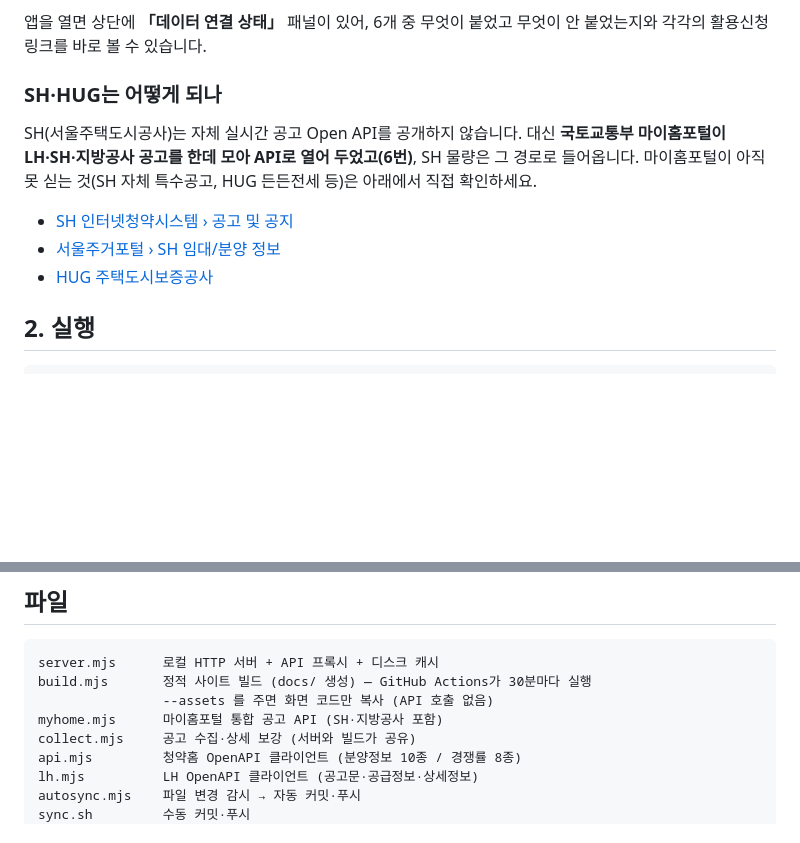
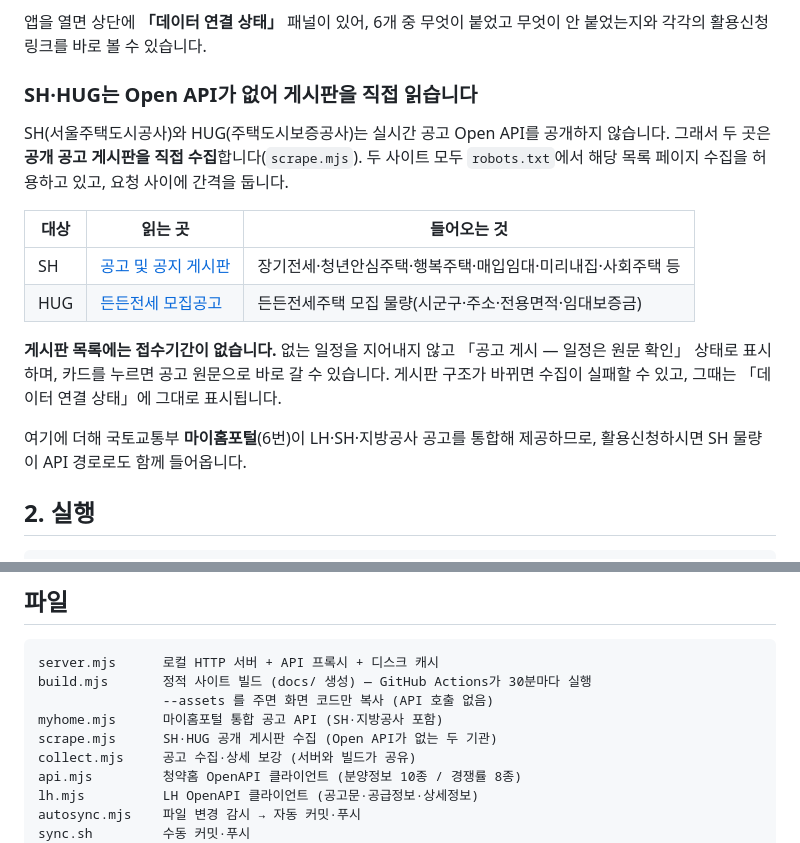
Before and after one commit to hhkim17/seoul-cheongyak, a Markdown page: README.md, 2 parts joined by grey strips. Rendered like a GitHub page; blank space fills up the shorter version.

Commit message:
자동 동기화: README.md (26. 9. 7. 오후 1:49)

```diff
--- a/README.md
+++ b/README.md
@@ -52,15 +52,23 @@ HUG 든든전세도 마찬가지로 별도 공고 API가 없습니다. 두 곳
 앱을 열면 상단에 **「데이터 연결 상태」** 패널이 있어, 6개 중 무엇이 붙었고 무엇이 안 붙었는지와
 각각의 활용신청 링크를 바로 볼 수 있습니다.
 
-### SH·HUG는 어떻게 되나
+### SH·HUG는 Open API가 없어 게시판을 직접 읽습니다
 
-SH(서울주택도시공사)는 자체 실시간 공고 Open API를 공개하지 않습니다. 대신 **국토교통부 마이홈포털이
-LH·SH·지방공사 공고를 한데 모아 API로 열어 두었고(6번)**, SH 물량은 그 경로로 들어옵니다.
-마이홈포털이 아직 못 싣는 것(SH 자체 특수공고, HUG 든든전세 등)은 아래에서 직접 확인하세요.
+SH(서울주택도시공사)와 HUG(주택도시보증공사)는 실시간 공고 Open API를 공개하지 않습니다.
+그래서 두 곳은 **공개 공고 게시판을 직접 수집**합니다(`scrape.mjs`). 두 사이트 모두 `robots.txt`에서
+해당 목록 페이지 수집을 허용하고 있고, 요청 사이에 간격을 둡니다.
 
-- [SH 인터넷청약시스템 › 공고 및 공지](https://www.i-sh.co.kr/main/lay2/program/S1T1637C1639/www/brd/m_247/list.do)
-- [서울주거포털 › SH 임대/분양 정보](https://housing.seoul.go.kr/site/main/sh/publicLease/list)
-- [HUG 주택도시보증공사](https://www.khug.or.kr/)
+| 대상 | 읽는 곳 | 들어오는 것 |
+|---|---|---|
+| SH | [공고 및 공지 게시판](https://www.i-sh.co.kr/main/lay2/program/S1T1637C1639/www/brd/m_247/list.do) | 장기전세·청년안심주택·행복주택·매입임대·미리내집·사회주택 등 |
+| HUG | [든든전세 모집공고](https://www.khug.or.kr/jeonse/web/s07/s070102.jsp) | 든든전세주택 모집 물량(시군구·주소·전용면적·임대보증금) |
+
+**게시판 목록에는 접수기간이 없습니다.** 없는 일정을 지어내지 않고 「공고 게시 — 일정은 원문 확인」
+상태로 표시하며, 카드를 누르면 공고 원문으로 바로 갈 수 있습니다.
+게시판 구조가 바뀌면 수집이 실패할 수 있고, 그때는 「데이터 연결 상태」에 그대로 표시됩니다.
+
+여기에 더해 국토교통부 **마이홈포털**(6번)이 LH·SH·지방공사 공고를 통합해 제공하므로, 활용신청하시면
+SH 물량이 API 경로로도 함께 들어옵니다.
 
 ## 2. 실행
 
@@ -138,6 +146,7 @@ server.mjs      로컬 HTTP 서버 + API 프록시 + 디스크 캐시
 build.mjs       정적 사이트 빌드 (docs/ 생성) — GitHub Actions가 30분마다 실행
                 --assets 를 주면 화면 코드만 복사 (API 호출 없음)
 myhome.mjs      마이홈포털 통합 공고 API (SH·지방공사 포함)
+scrape.mjs      SH·HUG 공개 게시판 수집 (Open API가 없는 두 기관)
 collect.mjs     공고 수집·상세 보강 (서버와 빌드가 공유)
 api.mjs         청약홈 OpenAPI 클라이언트 (분양정보 10종 / 경쟁률 8종)
 lh.mjs          LH OpenAPI 클라이언트 (공고문·공급정보·상세정보)
```
